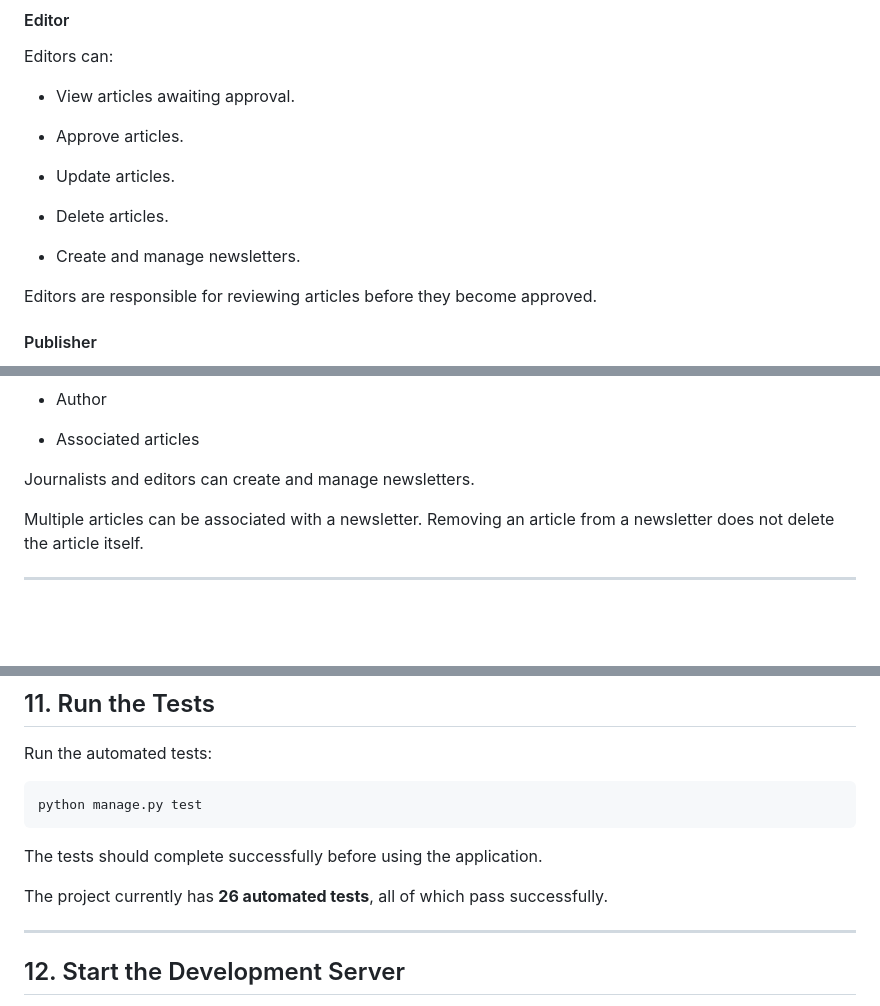
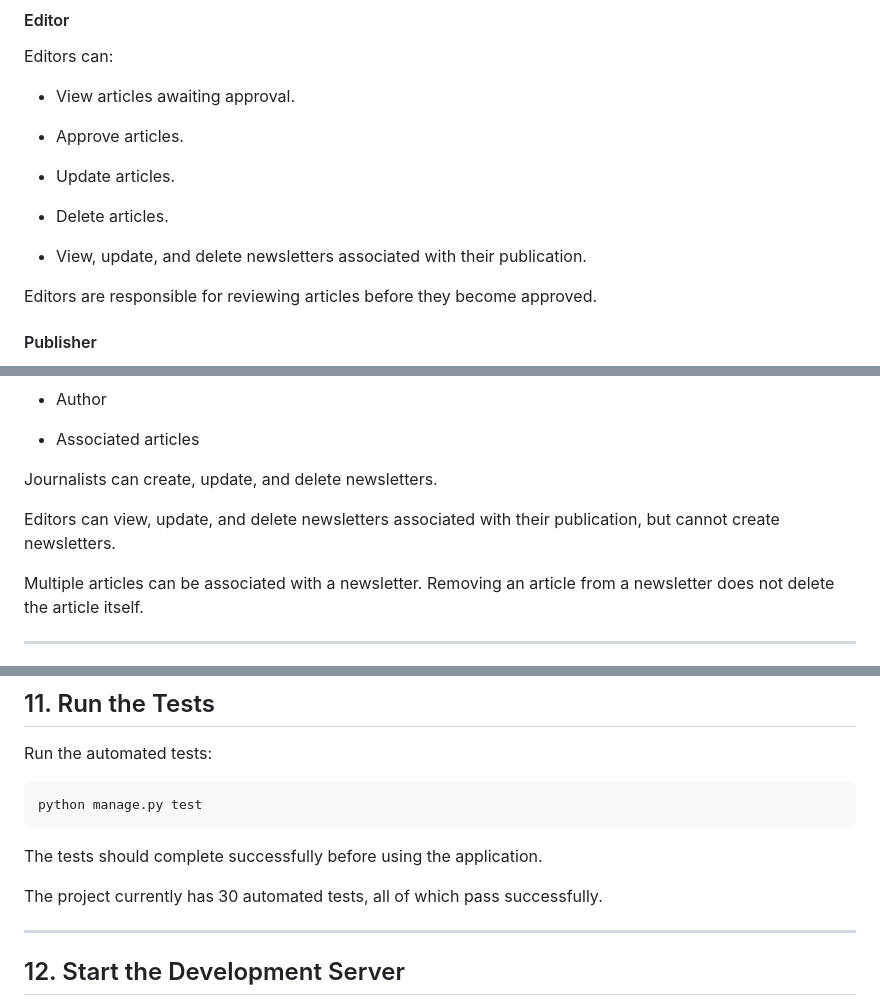
Before and after one commit to Giselleg21/news_application, a Markdown page: README.md, 3 parts joined by grey strips. GitHub-like rendering; blank space fills up the shorter version.

Commit message:
Update README newsletter permissions

```diff
--- a/README.md
+++ b/README.md
@@ -82,7 +82,7 @@ Editors can:
 
 * Delete articles.
 
-* Create and manage newsletters.
+* View, update, and delete newsletters associated with their publication.
 
 Editors are responsible for reviewing articles before they become approved.
 
@@ -164,7 +164,9 @@ Newsletters contain:
 
 * Associated articles
 
-Journalists and editors can create and manage newsletters.
+Journalists can create, update, and delete newsletters.
+
+Editors can view, update, and delete newsletters associated with their publication, but cannot create newsletters.
 
 Multiple articles can be associated with a newsletter. Removing an article from a newsletter does not delete the article itself.
 
@@ -575,7 +577,7 @@ python manage.py test
 
 The tests should complete successfully before using the application.
 
-The project currently has **26 automated tests**, all of which pass successfully.
+The project currently has 30 automated tests, all of which pass successfully.
 
 ---
 
```
